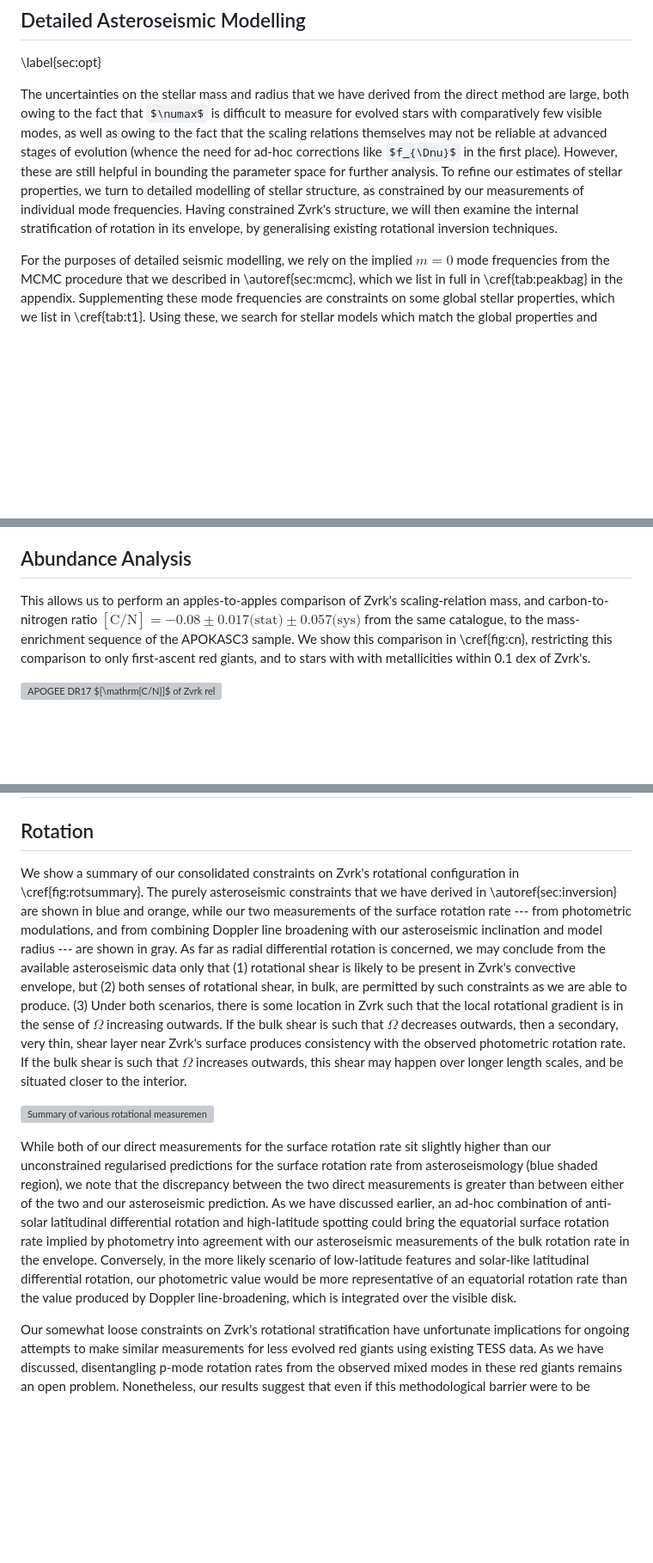
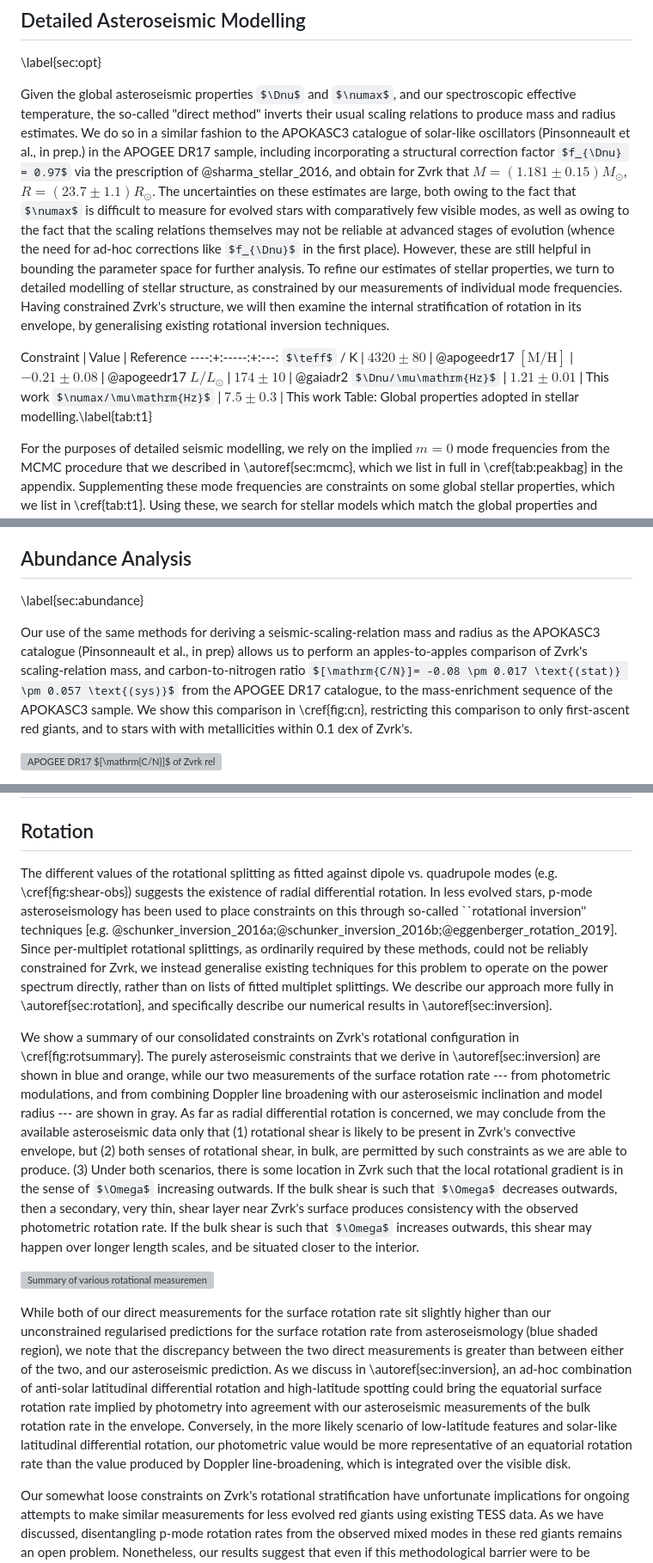
Before and after one commit to darthoctopus/zvrk, a Markdown page: Writeup/zvrk.md, 3 parts joined by grey strips. Shown at 86% size. Drawn GitHub-style; some formulas as TeX source; blank space fills up the shorter version; grey boxes are pictures that could not be loaded.

Commit message:
connecting language for new placement of rotational inversions in app.

```diff
--- a/Writeup/zvrk.md
+++ b/Writeup/zvrk.md
@@ -148,7 +146,16 @@ Given the global asteroseismic properties $\Dnu$ and $\numax$, and this spectros
 
 \label{sec:opt}
 
-The uncertainties on the stellar mass and radius that we have derived from the direct method are large, both owing to the fact that $\numax$ is difficult to measure for evolved stars with comparatively few visible modes, as well as owing to the fact that the scaling relations themselves may not be reliable at advanced stages of evolution (whence the need for ad-hoc corrections like $f_{\Dnu}$ in the first place). However, these are still helpful in bounding the parameter space for further analysis. To refine our estimates of stellar properties, we turn to detailed modelling of stellar structure, as constrained by our measurements of individual mode frequencies. Having constrained Zvrk's structure, we will then examine the internal stratification of rotation in its envelope, by generalising existing rotational inversion techniques.
+Given the global asteroseismic properties $\Dnu$ and $\numax$, and our spectroscopic effective temperature, the so-called "direct method" inverts their usual scaling relations to produce mass and radius estimates. We do so in a similar fashion to the APOKASC3 catalogue of solar-like oscillators (Pinsonneault et al., in prep.) in the APOGEE DR17 sample, including incorporating a structural correction factor $f_{\Dnu} = 0.97$ via the prescription of @sharma_stellar_2016, and obtain for Zvrk that $M = (1.181 \pm 0.15) M_\odot$, $R = (23.7 \pm 1.1) R_\odot$. The uncertainties on these estimates are large, both owing to the fact that $\numax$ is difficult to measure for evolved stars with comparatively few visible modes, as well as owing to the fact that the scaling relations themselves may not be reliable at advanced stages of evolution (whence the need for ad-hoc corrections like $f_{\Dnu}$ in the first place). However, these are still helpful in bounding the parameter space for further analysis. To refine our estimates of stellar properties, we turn to detailed modelling of stellar structure, as constrained by our measurements of individual mode frequencies. Having constrained Zvrk's structure, we will then examine the internal stratification of rotation in its envelope, by generalising existing rotational inversion techniques.
+
+Constraint | Value | Reference
+----:+:-----:+:---:
+$\teff$ / K | $4320 \pm 80$ | @apogeedr17
+$\mathrm{[M/H]}$ | $-0.21 \pm 0.08$ | @apogeedr17
+$L / L_\odot$ | $174 \pm 10$ | @gaiadr2
+$\Dnu/\mu\mathrm{Hz}$ | $1.21 \pm 0.01$ | This work
+$\numax/\mu\mathrm{Hz}$ | $7.5 \pm 0.3$ | This work
+Table: Global properties adopted in stellar modelling.\label{tab:t1}
 
 For the purposes of detailed seismic modelling, we rely on the implied $m = 0$ mode frequencies from the MCMC procedure that we described in \autoref{sec:mcmc}, which we list in full in \cref{tab:peakbag} in the appendix. Supplementing these mode frequencies are constraints on some global stellar properties, which we list in \cref{tab:t1}. Using these, we search for stellar models which match the global properties and individual mode frequencies by minimising the sum-of-squares discrepancy function, where for a given stellar model described by parameters $\theta$ we have
 \begin{equation}
@@ -190,7 +188,9 @@ Finally, we consider systematic errors induced by variations on the techniques u
 
 ## Abundance Analysis
 
-This allows us to perform an apples-to-apples comparison of Zvrk's scaling-relation mass, and carbon-to-nitrogen ratio $[\mathrm{C/N}]= -0.08 \pm 0.017 \text{(stat)} \pm 0.057 \text{(sys)}$ from the same catalogue, to the mass-enrichment sequence of the APOKASC3 sample. We show this comparison in \cref{fig:cn}, restricting this comparison to only first-ascent red giants, and to stars with with metallicities within 0.1 dex of Zvrk's.
+\label{sec:abundance}
+
+Our use of the same methods for deriving a seismic-scaling-relation mass and radius as the APOKASC3 catalogue (Pinsonneault et al., in prep) allows us to perform an apples-to-apples comparison of Zvrk's scaling-relation mass, and carbon-to-nitrogen ratio $[\mathrm{C/N}]= -0.08 \pm 0.017 \text{(stat)} \pm 0.057 \text{(sys)}$ from the APOGEE DR17 catalogue, to the mass-enrichment sequence of the APOKASC3 sample. We show this comparison in \cref{fig:cn}, restricting this comparison to only first-ascent red giants, and to stars with with metallicities within 0.1 dex of Zvrk's.
 
 ![APOGEE DR17 $[\mathrm{C/N}]$ of Zvrk relative to APOKASC3 observational sample, with a metallicity cut of 0.1 dex around the nominal value for Zvrk, and restricting attention to only first-ascent red giant stars (per the identification supplied by APOKASC3). A well-defined mass-enrichment sequence can be seen. Zvrk can be seen to lie above this enrichment sequence, given its seismic mass and relative abundances. We plot the location of Zvrk on this diagram using both its scaling-relation mass (blue) and total uncertainty in [C/N], for an apples-to-apples comparison against the scaling-relation masses in the APOKASC3 catalogue, but also show its seismic mass constrained by detailed modelling against individual mode frequencies, and statistical error in [C/N] (orange), to indicate our actual precision of relative inference.\label{fig:cn}](CN.pdf)
 
@@ -251,11 +251,13 @@ As such, although its chemical and rotational properties would make Zvrk an unus
 
 ## Rotation
 
-We show a summary of our consolidated constraints on Zvrk's rotational configuration in \cref{fig:rotsummary}. The purely asteroseismic constraints that we have derived in \autoref{sec:inversion} are shown in blue and orange, while our two measurements of the surface rotation rate --- from photometric modulations, and from combining Doppler line broadening with our asteroseismic inclination and model radius --- are shown in gray. As far as radial differential rotation is concerned, we may conclude from the available asteroseismic data only that (1) rotational shear is likely to be present in Zvrk's convective envelope, but (2) both senses of rotational shear, in bulk, are permitted by such constraints as we are able to produce. (3) Under both scenarios, there is some location in Zvrk such that the local rotational gradient is in the sense of $\Omega$ increasing outwards. If the bulk shear is such that $\Omega$ decreases outwards, then a secondary, very thin, shear layer near Zvrk's surface produces consistency with the observed photometric rotation rate. If the bulk shear is such that $\Omega$ increases outwards, this shear may happen over longer length scales, and be situated closer to the interior.
+The different values of the rotational splitting as fitted against dipole vs. quadrupole modes (e.g. \cref{fig:shear-obs}) suggests the existence of radial differential rotation. In less evolved stars, p-mode asteroseismology has been used to place constraints on this through so-called ``rotational inversion'' techniques [e.g. @schunker_inversion_2016a;@schunker_inversion_2016b;@eggenberger_rotation_2019]. Since per-multiplet rotational splittings, as ordinarily required by these methods, could not be reliably constrained for Zvrk, we instead generalise existing techniques for this problem to operate on the power spectrum directly, rather than on lists of fitted multiplet splittings. We describe our approach more fully in \autoref{sec:rotation}, and specifically describe our numerical results in \autoref{sec:inversion}.
+
+We show a summary of our consolidated constraints on Zvrk's rotational configuration in \cref{fig:rotsummary}. The purely asteroseismic constraints that we derive in \autoref{sec:inversion} are shown in blue and orange, while our two measurements of the surface rotation rate --- from photometric modulations, and from combining Doppler line broadening with our asteroseismic inclination and model radius --- are shown in gray. As far as radial differential rotation is concerned, we may conclude from the available asteroseismic data only that (1) rotational shear is likely to be present in Zvrk's convective envelope, but (2) both senses of rotational shear, in bulk, are permitted by such constraints as we are able to produce. (3) Under both scenarios, there is some location in Zvrk such that the local rotational gradient is in the sense of $\Omega$ increasing outwards. If the bulk shear is such that $\Omega$ decreases outwards, then a secondary, very thin, shear layer near Zvrk's surface produces consistency with the observed photometric rotation rate. If the bulk shear is such that $\Omega$ increases outwards, this shear may happen over longer length scales, and be situated closer to the interior.
 
 ![Summary of various rotational measurements. Median rotational profiles from both of our regularised exercises in \cref{fig:rls} are shown with the solid lines, and their credible regions with the filled areas. The rotation rates from the pooled localisation kernels, and their localisation widths, are indicated with the two coloured data points. Our two estimates of the surface rotation rate (from photometry, and by combining spectroscopic $V\sin i$ with asteroseismic inclination and a radius from stellar modelling) are indicated with the gray data points.\label{fig:rotsummary}](rot_summary.pdf)
 
-While both of our direct measurements for the surface rotation rate sit slightly higher than our unconstrained regularised predictions for the surface rotation rate from asteroseismology (blue shaded region), we note that the discrepancy between the two direct measurements is greater than between either of the two and our asteroseismic prediction. As we have discussed earlier, an ad-hoc combination of anti-solar latitudinal differential rotation and high-latitude spotting could bring the equatorial surface rotation rate implied by photometry into agreement with our asteroseismic measurements of the bulk rotation rate in the envelope. Conversely, in the more likely scenario of low-latitude features and solar-like latitudinal differential rotation, our photometric value would be more representative of an equatorial rotation rate than the value produced by Doppler line-broadening, which is integrated over the visible disk.
+While both of our direct measurements for the surface rotation rate sit slightly higher than our unconstrained regularised predictions for the surface rotation rate from asteroseismology (blue shaded region), we note that the discrepancy between the two direct measurements is greater than between either of the two, and our asteroseismic prediction. As we discuss in \autoref{sec:inversion}, an ad-hoc combination of anti-solar latitudinal differential rotation and high-latitude spotting could bring the equatorial surface rotation rate implied by photometry into agreement with our asteroseismic measurements of the bulk rotation rate in the envelope. Conversely, in the more likely scenario of low-latitude features and solar-like latitudinal differential rotation, our photometric value would be more representative of an equatorial rotation rate than the value produced by Doppler line-broadening, which is integrated over the visible disk.
 
 Our somewhat loose constraints on Zvrk's rotational stratification have unfortunate implications for ongoing attempts to make similar measurements for less evolved red giants using existing TESS data. As we have discussed, disentangling p-mode rotation rates from the observed mixed modes in these red giants remains an open problem. Nonetheless, our results suggest that even if this methodological barrier were to be surmounted, one would still need both more precise constraints on the multiplet rotational splittings, and more available multiplets with precisely measurable rotational splittings, than we have at our disposal here, in order to place well-defined constraints on envelope rotational shear. Conversely, this also highlights the pressing need for far more precise measurements on rotational splittings, which will only be possible with qualitatively longer time series, than we have at our disposal.
 
```
Also changed, not shown: other parts of Writeup/zvrk.md (+13 -20 lines).
